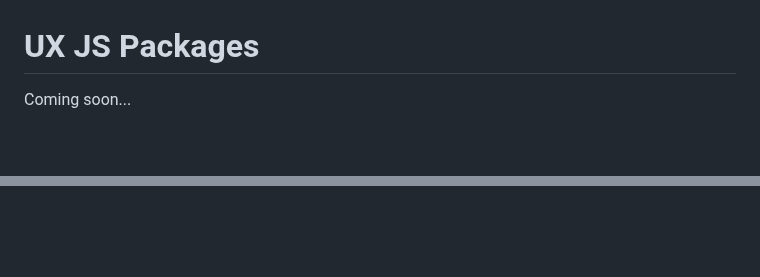
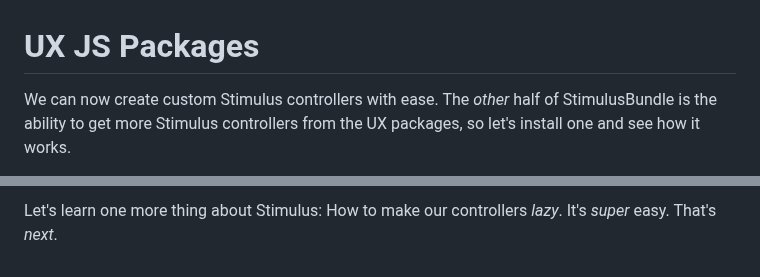
Before and after one commit to SymfonyCasts/asset-mapper, a Markdown page: sfcasts/ux-packages.md, 2 parts joined by grey strips. Rendered like a GitHub page; blank space fills up the shorter version.

Commit message:
Update ux-packages.md - Round #1
I reworded a lot here to avoid some repetitiveness, so definitely make sure everything still sounds ok.

```diff
--- a/sfcasts/ux-packages.md
+++ b/sfcasts/ux-packages.md
@@ -1,4 +1,4 @@
 # UX JS Packages
 
-Coming soon...
+We can now create custom Stimulus controllers with ease. The *other* half of StimulusBundle is the ability to get more Stimulus controllers from the UX packages, so let's install one and see how it works.
 
@@ -5,0 +19 @@ We can now create custom stimulus controllers. The other half of stimulus bundle
+Let's learn one more thing about Stimulus: How to make our controllers *lazy*. It's *super* easy. That's *next*.
```
Also changed, not shown: other parts of sfcasts/ux-packages.md (+14 -1 lines).
